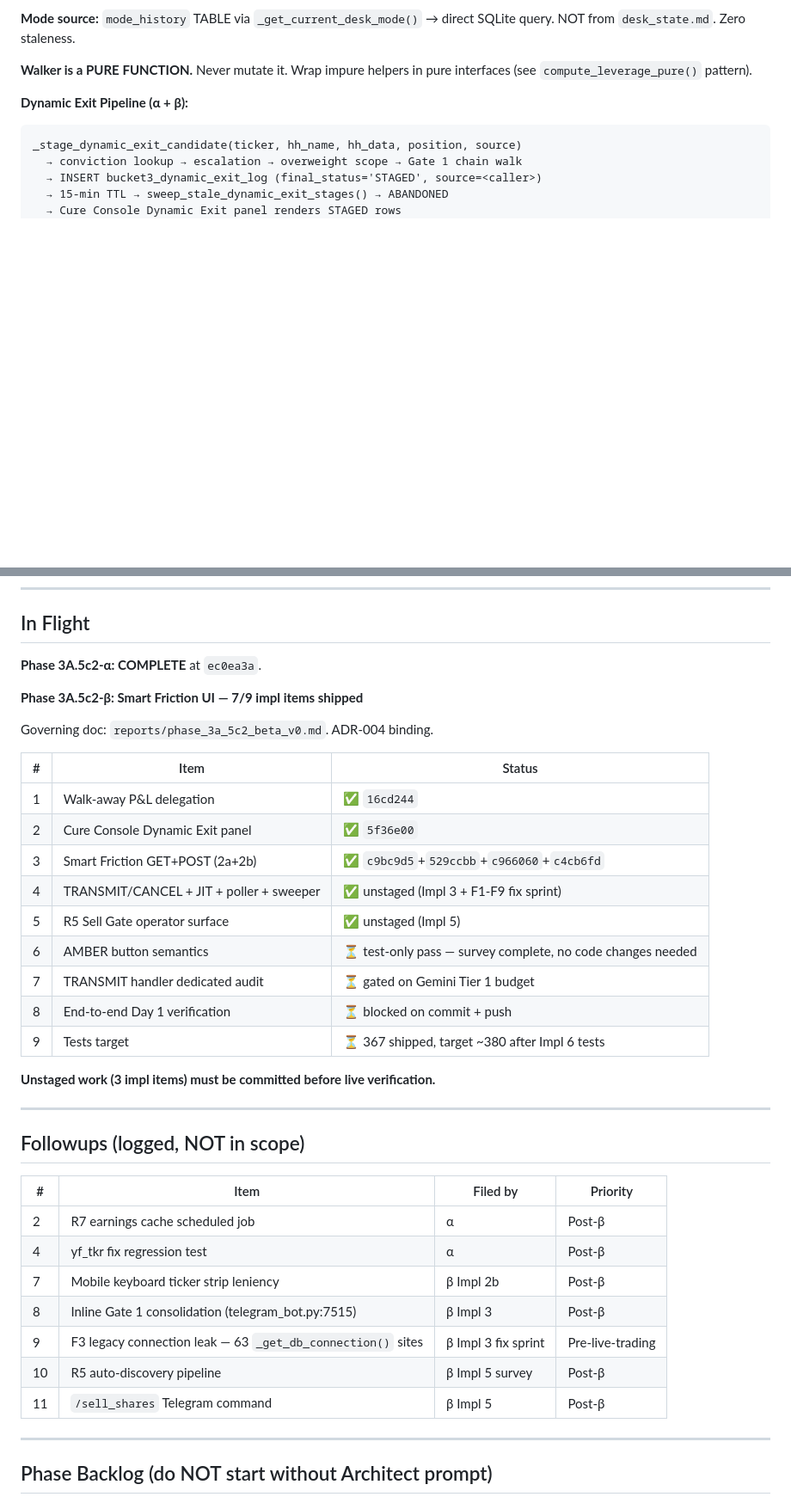
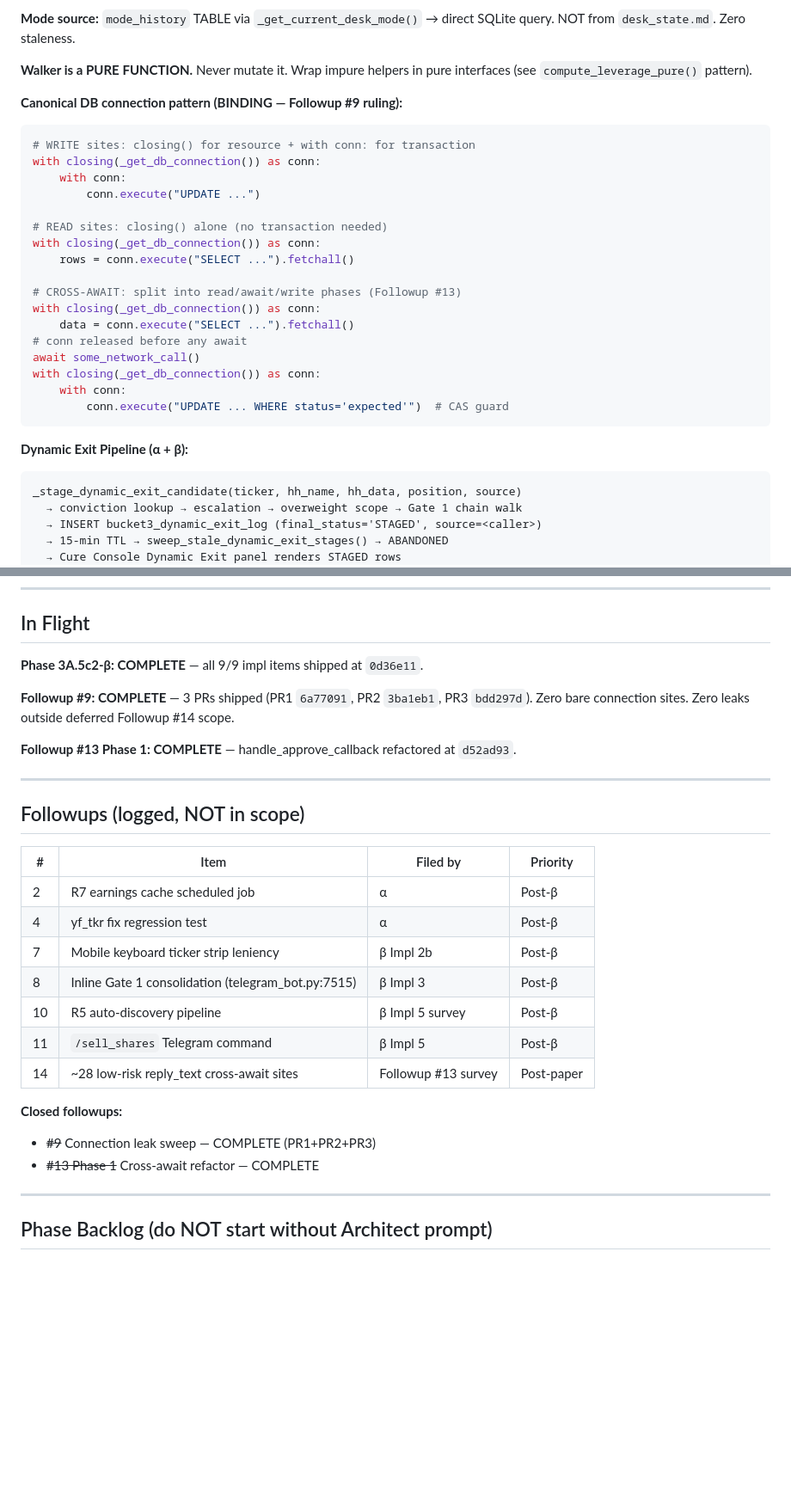
Before and after one commit to thecoderpatil/agt, a Markdown page: reports/handoffs/HANDOFF_CODER_latest.md, 2 parts joined by grey strips. Shown at 86% size. GitHub-like rendering; blank space fills up the shorter version.

````diff
--- a/reports/handoffs/HANDOFF_CODER_latest.md
+++ b/reports/handoffs/HANDOFF_CODER_latest.md
@@ -82,6 +90,27 @@ You take prompts from Architect (Claude chat in the AGT Equities project). Yash
 **Mode source:** `mode_history` TABLE via `_get_current_desk_mode()` → direct SQLite query. NOT from `desk_state.md`. Zero staleness.
 
 **Walker is a PURE FUNCTION.** Never mutate it. Wrap impure helpers in pure interfaces (see `compute_leverage_pure()` pattern).
+
+**Canonical DB connection pattern (BINDING — Followup #9 ruling):**
+```python
+# WRITE sites: closing() for resource + with conn: for transaction
+with closing(_get_db_connection()) as conn:
+    with conn:
+        conn.execute("UPDATE ...")
+
+# READ sites: closing() alone (no transaction needed)
+with closing(_get_db_connection()) as conn:
+    rows = conn.execute("SELECT ...").fetchall()
+
+# CROSS-AWAIT: split into read/await/write phases (Followup #13)
+with closing(_get_db_connection()) as conn:
+    data = conn.execute("SELECT ...").fetchall()
+# conn released before any await
+await some_network_call()
+with closing(_get_db_connection()) as conn:
+    with conn:
+        conn.execute("UPDATE ... WHERE status='expected'")  # CAS guard
+```
 
 **Dynamic Exit Pipeline (α + β):**
 ```
@@ -169,25 +205,11 @@ POST /api/cure/r5_sell/stage → stage_stock_sale_via_smart_friction()
 
 ## In Flight
 
-**Phase 3A.5c2-α: COMPLETE** at `ec0ea3a`.
+**Phase 3A.5c2-β: COMPLETE** — all 9/9 impl items shipped at `0d36e11`.
 
-**Phase 3A.5c2-β: Smart Friction UI — 7/9 impl items shipped**
+**Followup #9: COMPLETE** — 3 PRs shipped (PR1 `6a77091`, PR2 `3ba1eb1`, PR3 `bdd297d`). Zero bare connection sites. Zero leaks outside deferred Followup #14 scope.
 
-Governing doc: `reports/phase_3a_5c2_beta_v0.md`. ADR-004 binding.
-
-| # | Item | Status |
-|---|------|--------|
-| 1 | Walk-away P&L delegation | ✅ `16cd244` |
-| 2 | Cure Console Dynamic Exit panel | ✅ `5f36e00` |
-| 3 | Smart Friction GET+POST (2a+2b) | ✅ `c9bc9d5`+`529ccbb`+`c966060`+`c4cb6fd` |
-| 4 | TRANSMIT/CANCEL + JIT + poller + sweeper | ✅ unstaged (Impl 3 + F1-F9 fix sprint) |
-| 5 | R5 Sell Gate operator surface | ✅ unstaged (Impl 5) |
-| 6 | AMBER button semantics | ⏳ test-only pass — survey complete, no code changes needed |
-| 7 | TRANSMIT handler dedicated audit | ⏳ gated on Gemini Tier 1 budget |
-| 8 | End-to-end Day 1 verification | ⏳ blocked on commit + push |
-| 9 | Tests target | ⏳ 367 shipped, target ~380 after Impl 6 tests |
-
-**Unstaged work (3 impl items) must be committed before live verification.**
+**Followup #13 Phase 1: COMPLETE** — handle_approve_callback refactored at `d52ad93`.
 
 ---
 
@@ -199,9 +221,13 @@ Governing doc: `reports/phase_3a_5c2_beta_v0.md`. ADR-004 binding.
 | 4 | yf_tkr fix regression test | α | Post-β |
 | 7 | Mobile keyboard ticker strip leniency | β Impl 2b | Post-β |
 | 8 | Inline Gate 1 consolidation (telegram_bot.py:7515) | β Impl 3 | Post-β |
-| 9 | F3 legacy connection leak — 63 `_get_db_connection()` sites | β Impl 3 fix sprint | Pre-live-trading |
 | 10 | R5 auto-discovery pipeline | β Impl 5 survey | Post-β |
 | 11 | `/sell_shares` Telegram command | β Impl 5 | Post-β |
+| 14 | ~28 low-risk reply_text cross-await sites | Followup #13 survey | Post-paper |
+
+**Closed followups:**
+- ~~#9~~ Connection leak sweep — COMPLETE (PR1+PR2+PR3)
+- ~~#13 Phase 1~~ Cross-await refactor — COMPLETE
 
 ---
 
````
Also changed, not shown: other parts of reports/handoffs/HANDOFF_CODER_latest.md (+34 -17 lines).
